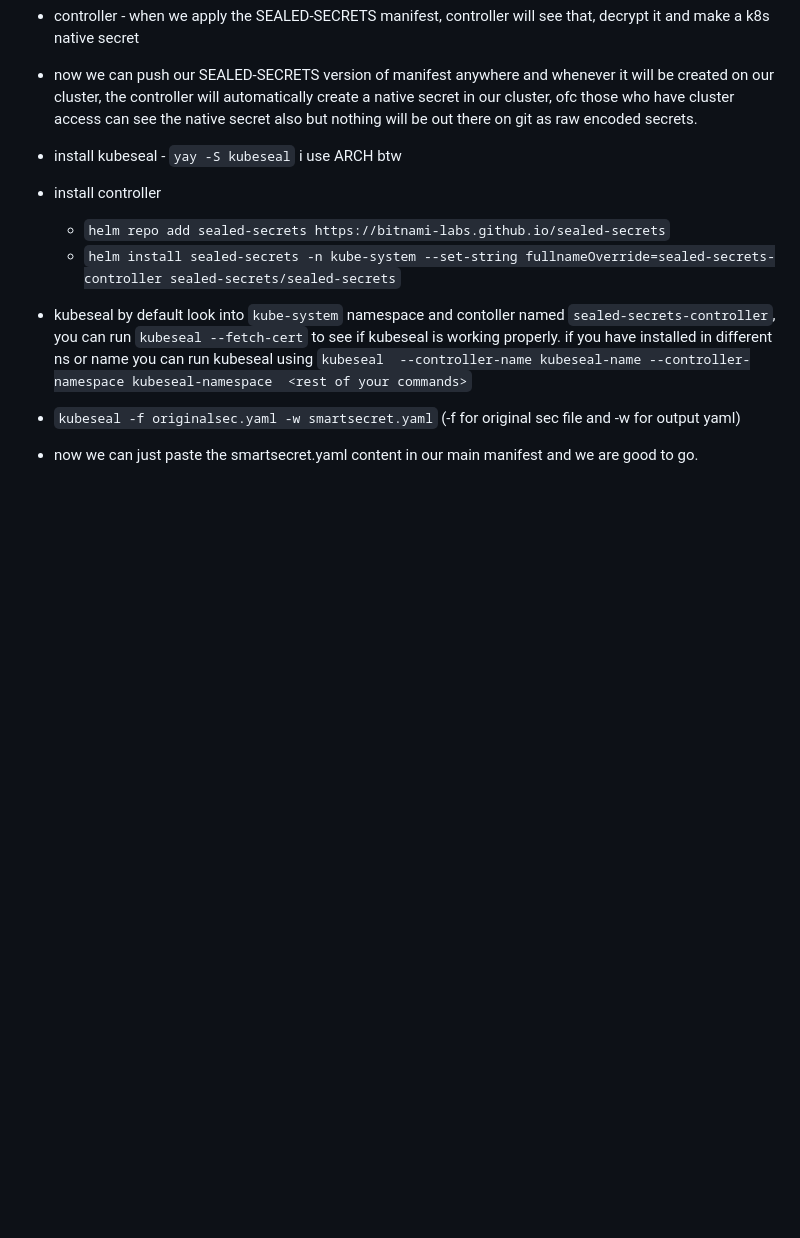
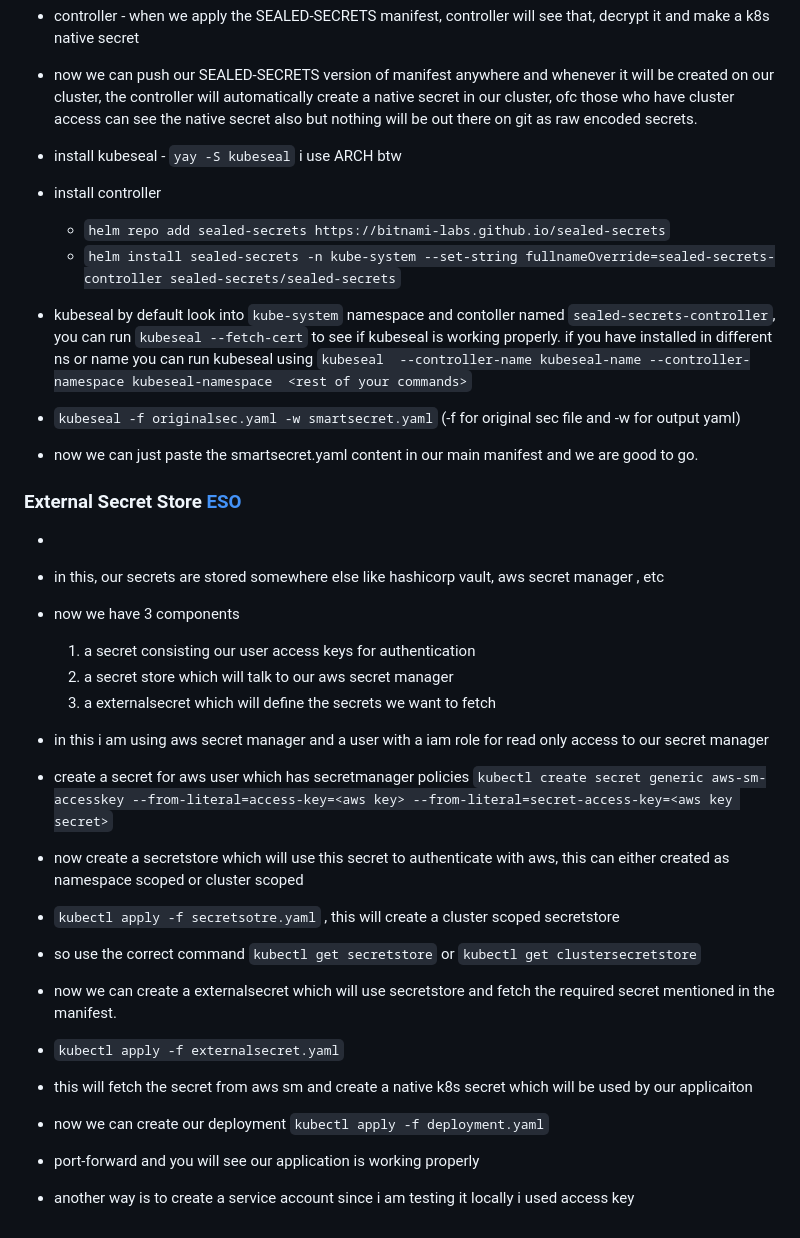
Before and after one commit to luffyxxsenpai/k8-level, a Markdown page: README.md, the part around one of its changes. Rendered like a GitHub page; blank space fills up the shorter version.

Commit message:
eso secret readme

```diff
--- a/README.md
+++ b/README.md
@@ -134,4 +133,23 @@ POSTGRES_DATABASE
 - `kubeseal -f originalsec.yaml -w smartsecret.yaml`  (-f for original sec file and -w for output yaml)
 - now we can just paste the smartsecret.yaml content in our main manifest and we are good to go.
 
-###
+### External Secret Store [ESO](https://external-secrets.io/latest/)
+-
+- in this, our secrets are stored somewhere else like hashicorp vault, aws secret manager , etc
+- now we have 3 components
+  1. a secret consisting our user access keys for authentication
+  2. a secret store which will talk to our aws secret manager
+  3. a externalsecret which will define the secrets we want to fetch
+- in this i am using aws secret manager and a user with a iam role for read only access to our secret manager
+
+- create a secret for aws user which has secretmanager policies `kubectl create secret generic aws-sm-accesskey --from-literal=access-key=<aws key> --from-literal=secret-access-key=<aws key secret>`
+
+- now create a secretstore which will use this secret to authenticate with aws, this can either created as namespace scoped or cluster scoped
+- `kubectl apply -f secretsotre.yaml` , this will create a cluster scoped secretstore
+- so use the correct command `kubectl get secretstore` or `kubectl get clustersecretstore`
+- now we can create a externalsecret which will use secretstore and fetch the required secret mentioned in the manifest.
+- `kubectl apply -f externalsecret.yaml`
+- this will fetch the secret from aws sm and create a native k8s secret which will be used by our applicaiton
+- now we can create our deployment `kubectl apply -f deployment.yaml`
+- port-forward and you will see our application is working properly
+- another way is to create a service account since i am testing it locally i used access key
```
Also changed, not shown: other parts of README.md (+1 -2 lines).
